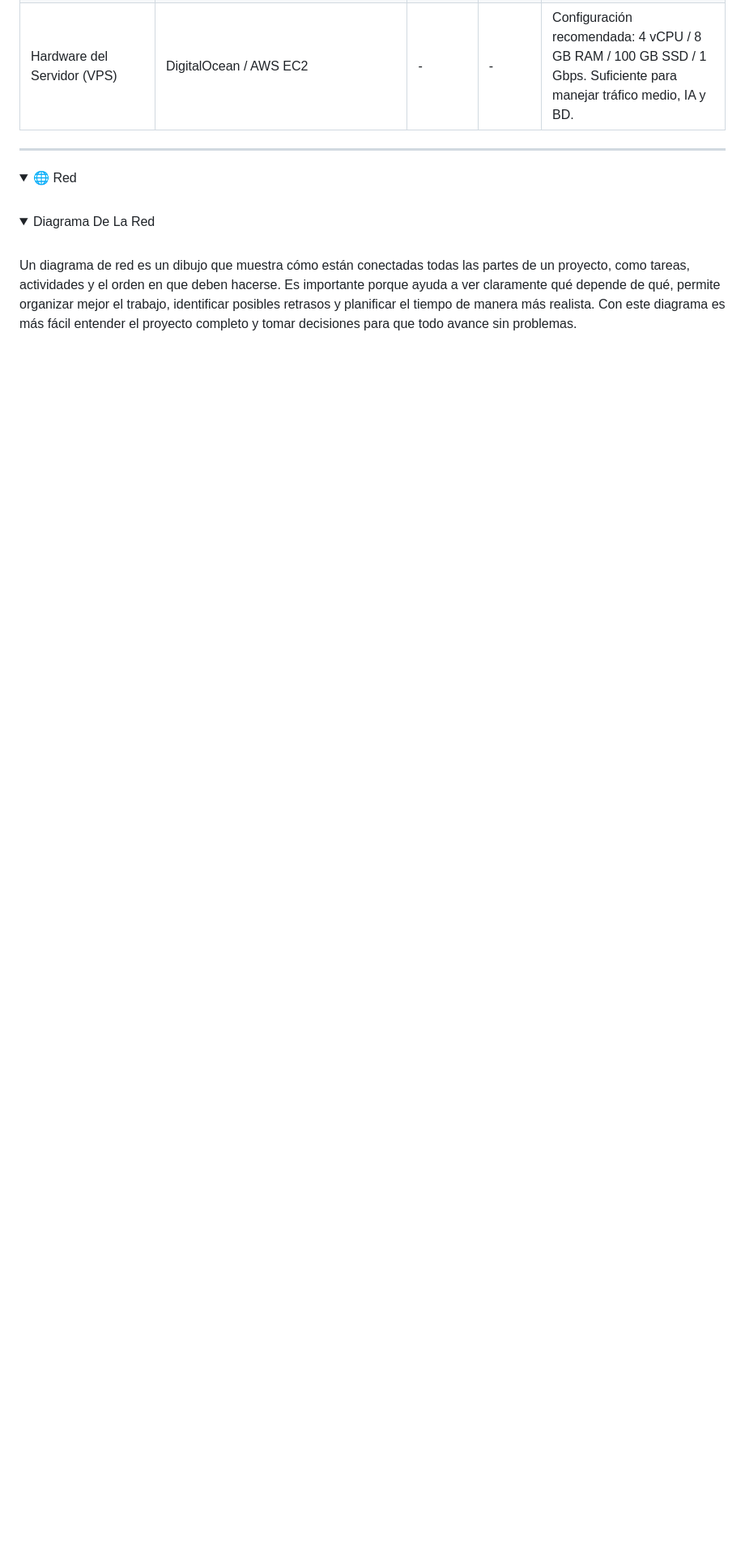
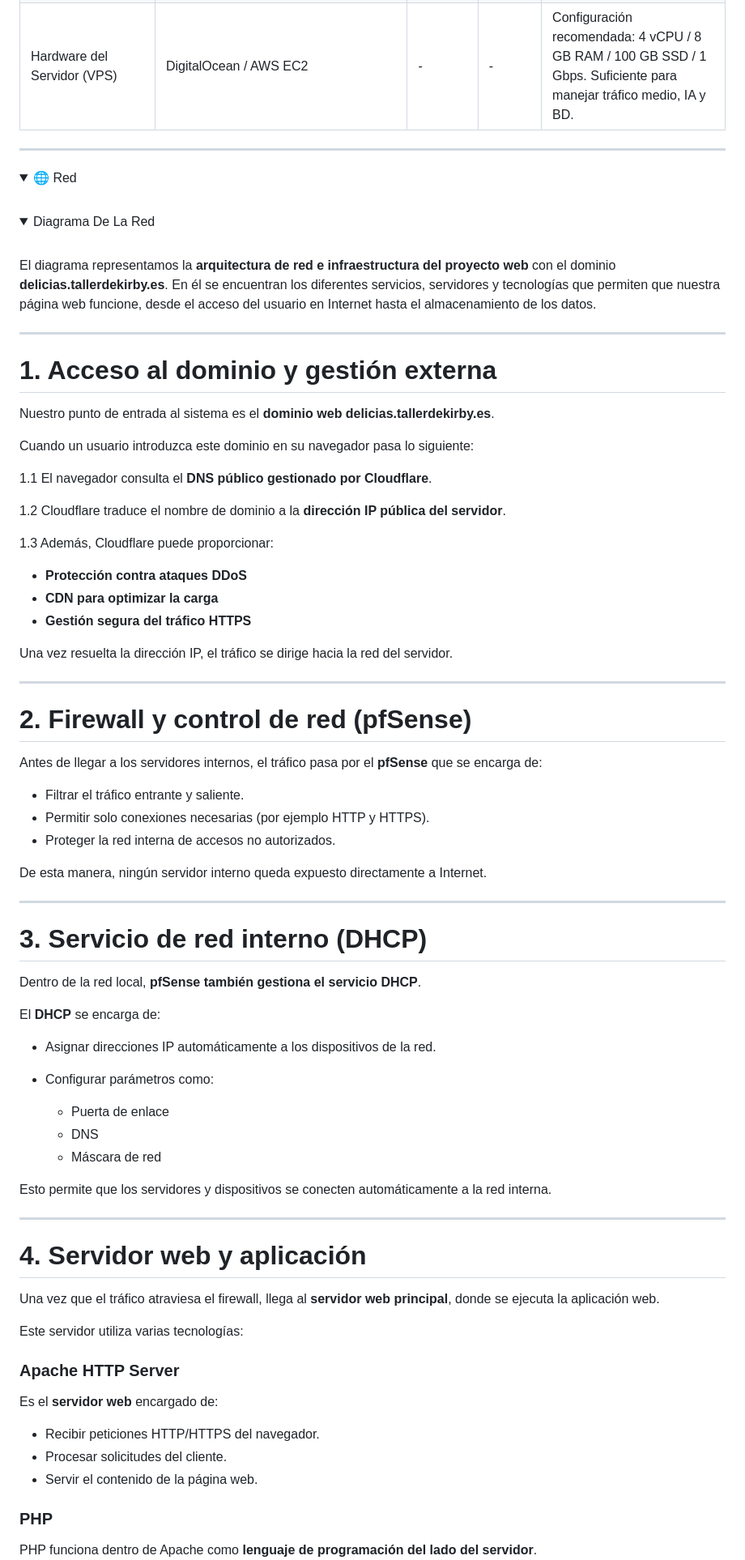
Before and after one commit to valalj88/Web-de-recetas-con-buscador-inteligente, a Markdown page: README.md, the part around one of its changes. Shown at 81% size. GitHub-like rendering; folded sections open; blank space fills up the shorter version.

```diff
--- a/README.md
+++ b/README.md
@@ -789,4 +789,75 @@ Un usuario puede tener muchas recetas favoritas, y una receta puede ser favorita
 <details>
   <summary>Diagrama De La Red</summary>
 	<br>
-Un diagrama de red es un dibujo que muestra cómo están conectadas todas las partes de un proyecto, como tareas, actividades y el orden en que deben hacerse. Es importante porque ayuda a ver claramente qué depende de qué, permite organizar mejor el trabajo, identificar posibles retrasos y planificar el tiempo de manera más realista. Con este diagrama es más fácil entender el proyecto completo y tomar decisiones para que todo avance sin problemas.
+
+El diagrama representamos la **arquitectura de red e infraestructura del proyecto web** con el dominio **delicias.tallerdekirby.es**. En él se encuentran los diferentes servicios, servidores y tecnologías que permiten que nuestra página web funcione, desde el acceso del usuario en Internet hasta el almacenamiento de los datos.
+
+---
+
+# 1. Acceso al dominio y gestión externa
+
+Nuestro punto de entrada al sistema es el **dominio web delicias.tallerdekirby.es**.
+
+Cuando un usuario introduzca este dominio en su navegador pasa lo siguiente:
+
+1.1 El navegador consulta el **DNS público gestionado por Cloudflare**.
+
+1.2 Cloudflare traduce el nombre de dominio a la **dirección IP pública del servidor**.
+
+1.3 Además, Cloudflare puede proporcionar:
+
+   - **Protección contra ataques DDoS**
+   - **CDN para optimizar la carga**
+   - **Gestión segura del tráfico HTTPS**
+
+Una vez resuelta la dirección IP, el tráfico se dirige hacia la red del servidor.
+
+---
+
+# 2. Firewall y control de red (pfSense)
+
+Antes de llegar a los servidores internos, el tráfico pasa por el **pfSense** que se encarga de:
+
+- Filtrar el tráfico entrante y saliente.
+- Permitir solo conexiones necesarias (por ejemplo HTTP y HTTPS).
+- Proteger la red interna de accesos no autorizados.
+
+De esta manera, ningún servidor interno queda expuesto directamente a Internet.
+
+---
+
+# 3. Servicio de red interno (DHCP)
+
+Dentro de la red local, **pfSense también gestiona el servicio DHCP**.
+
+El **DHCP** se encarga de:
+
+- Asignar direcciones IP automáticamente a los dispositivos de la red.
+- Configurar parámetros como:
+
+  - Puerta de enlace
+  - DNS
+  - Máscara de red
+
+Esto permite que los servidores y dispositivos se conecten automáticamente a la red interna.
+
+---
+
+# 4. Servidor web y aplicación
+
+Una vez que el tráfico atraviesa el firewall, llega al **servidor web principal**, donde se ejecuta la aplicación web.
+
+Este servidor utiliza varias tecnologías:
+
+### Apache HTTP Server
+
+Es el **servidor web** encargado de:
+
+- Recibir peticiones HTTP/HTTPS del navegador.
+- Procesar solicitudes del cliente.
+- Servir el contenido de la página web.
+
+### PHP
+
+PHP funciona dentro de Apache como **lenguaje de programación del lado del servidor**.
+
```
Also changed, not shown: other parts of README.md (+105 -8 lines).
